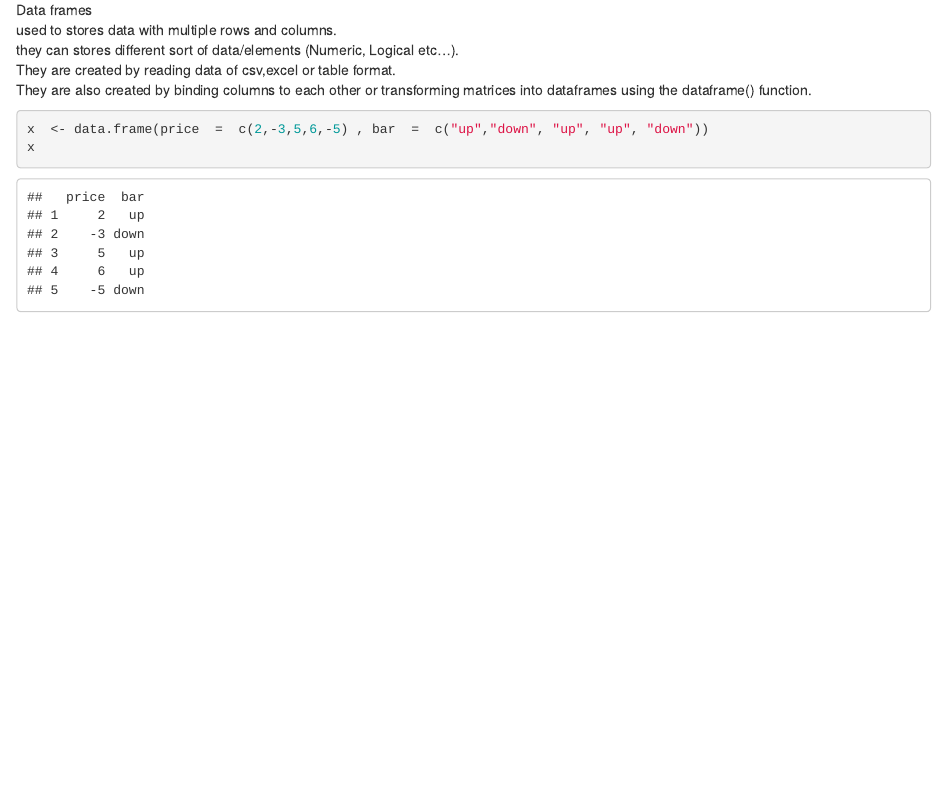
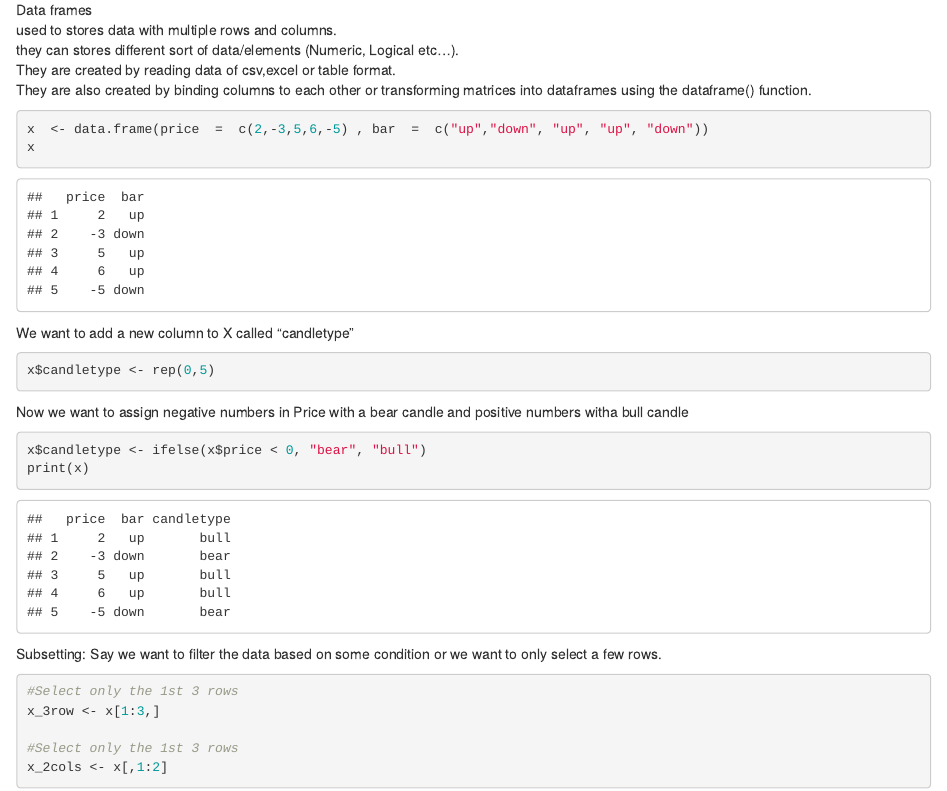
Before and after one commit to thetradingwhisperer/ML4TradingCL_volume, an R Markdown document (Intro to R programming.Rmd): the page in a window 1100 px wide, from 1500 px down. Rendered offline with R 4.5, knitr and Pandoc, with nearby package versions.

Commit message:
Update Intro to R programming.Rmd
Completion of R refresher codes

````diff
--- a/Intro to R programming.Rmd
+++ b/Intro to R programming.Rmd
@@ -65,3 +65,25 @@ They are also created by binding columns to each other or transforming matrices
 x  <- data.frame(price  =  c(2,-3,5,6,-5) , bar  =  c("up","down", "up", "up", "down"))
 x
 ```
+
+We want to add a new column to X called "candletype"
+
+```{r}
+x$candletype <- rep(0,5)
+```
+
+Now we want to assign negative numbers in Price with a bear candle and positive numbers witha bull candle
+
+```{r}
+x$candletype <- ifelse(x$price < 0, "bear", "bull")
+print(x)
+```
+
+Subsetting:  Say we want to filter the data based on some condition or we want to only select a few rows.
+```{r}
+#Select only the 1st 3 rows
+x_3row <- x[1:3,]
+
+#Select only the 1st 3 rows
+x_2cols <- x[,1:2]
+```
````
